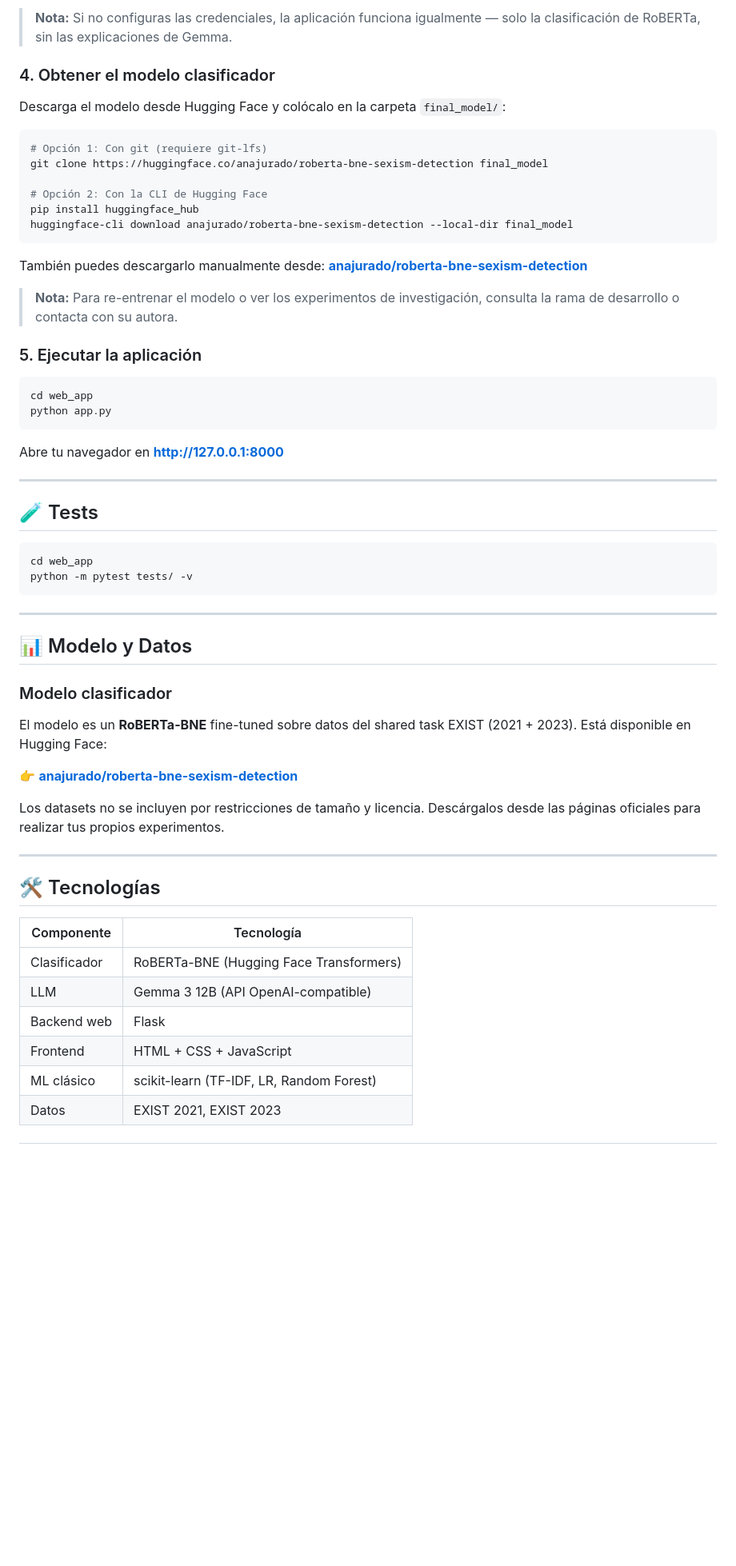
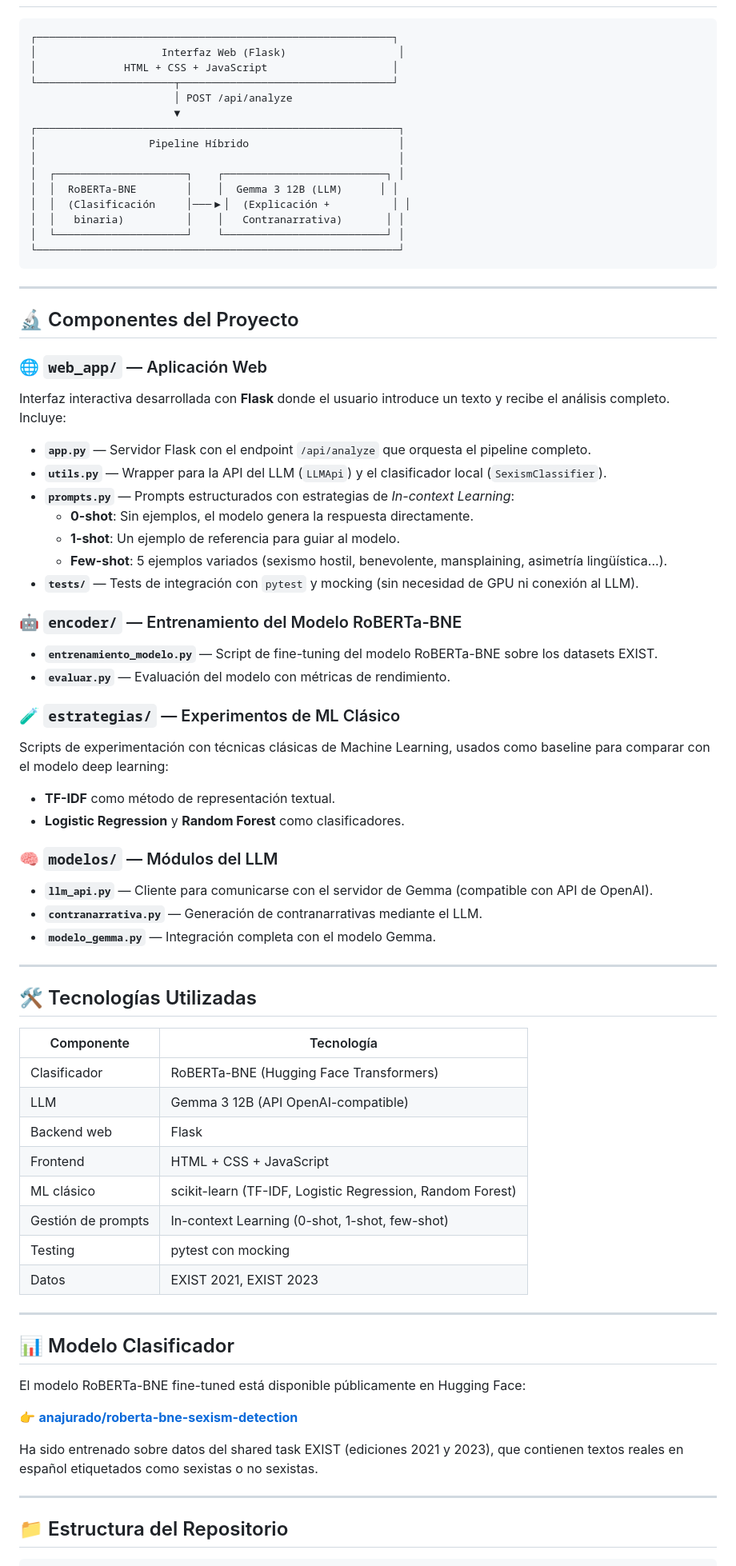
Before and after one commit to juradoana/sistema_sexismo, a Markdown page: README.md, the part around one of its changes. Shown at 80% size. Rendered like a GitHub page; blank space fills up the shorter version.

Commit message:
reescribir README

````diff
--- a/README.md
+++ b/README.md
@@ -82,56 +29,51 @@ llm_api:
-> **Nota:** Si no configuras las credenciales, la aplicación funciona igualmente — solo la clasificación de RoBERTa, sin las explicaciones de Gemma.
-
-### 4. Obtener el modelo clasificador
-
-Descarga el modelo desde Hugging Face y colócalo en la carpeta `final_model/`:
-
-```bash
-# Opción 1: Con git (requiere git-lfs)
-git clone https://huggingface.co/anajurado/roberta-bne-sexism-detection final_model
-
-# Opción 2: Con la CLI de Hugging Face
-pip install huggingface_hub
-huggingface-cli download anajurado/roberta-bne-sexism-detection --local-dir final_model
-```
-
-También puedes descargarlo manualmente desde: **[anajurado/roberta-bne-sexism-detection](https://huggingface.co/anajurado/roberta-bne-sexism-detection)**
-
-> **Nota:** Para re-entrenar el modelo o ver los experimentos de investigación, consulta la rama de desarrollo o contacta con su autora.
-
-### 5. Ejecutar la aplicación
-
-```bash
-cd web_app
-python app.py
-```
-
-Abre tu navegador en **http://127.0.0.1:8000**
-
----
-
-## 🧪 Tests
-
-```bash
-cd web_app
-python -m pytest tests/ -v
+┌─────────────────────────────────────────────────────────┐
+│                    Interfaz Web (Flask)                  │
+│              HTML + CSS + JavaScript                    │
+└──────────────────────┬──────────────────────────────────┘
+                       │ POST /api/analyze
+                       ▼
+┌──────────────────────────────────────────────────────────┐
+│                  Pipeline Híbrido                        │
+│                                                          │
+│  ┌─────────────────────┐    ┌──────────────────────────┐ │
+│  │  RoBERTa-BNE        │    │  Gemma 3 12B (LLM)      │ │
+│  │  (Clasificación     │───▶│  (Explicación +          │ │
+│  │   binaria)          │    │   Contranarrativa)       │ │
+│  └─────────────────────┘    └──────────────────────────┘ │
+└──────────────────────────────────────────────────────────┘
 ```
 
 ---
 
-## 📊 Modelo y Datos
+## 🔬 Componentes del Proyecto
 
-### Modelo clasificador
+### 🌐 `web_app/` — Aplicación Web
+Interfaz interactiva desarrollada con **Flask** donde el usuario introduce un texto y recibe el análisis completo. Incluye:
+- **`app.py`** — Servidor Flask con el endpoint `/api/analyze` que orquesta el pipeline completo.
+- **`utils.py`** — Wrapper para la API del LLM (`LLMApi`) y el clasificador local (`SexismClassifier`).
+- **`prompts.py`** — Prompts estructurados con estrategias de *In-context Learning*:
+  - **0-shot**: Sin ejemplos, el modelo genera la respuesta directamente.
+  - **1-shot**: Un ejemplo de referencia para guiar al modelo.
+  - **Few-shot**: 5 ejemplos variados (sexismo hostil, benevolente, mansplaining, asimetría lingüística...).
+- **`tests/`** — Tests de integración con `pytest` y mocking (sin necesidad de GPU ni conexión al LLM).
 
-El modelo es un **RoBERTa-BNE** fine-tuned sobre datos del shared task EXIST (2021 + 2023). Está disponible en Hugging Face:
+### 🤖 `encoder/` — Entrenamiento del Modelo RoBERTa-BNE
+- **`entrenamiento_modelo.py`** — Script de fine-tuning del modelo RoBERTa-BNE sobre los datasets EXIST.
+- **`evaluar.py`** — Evaluación del modelo con métricas de rendimiento.
 
-👉 **[anajurado/roberta-bne-sexism-detection](https://huggingface.co/anajurado/roberta-bne-sexism-detection)**
+### 🧪 `estrategias/` — Experimentos de ML Clásico
+Scripts de experimentación con técnicas clásicas de Machine Learning, usados como baseline para comparar con el modelo deep learning:
+- **TF-IDF** como método de representación textual.
+- **Logistic Regression** y **Random Forest** como clasificadores.
 
-
-Los datasets no se incluyen por restricciones de tamaño y licencia. Descárgalos desde las páginas oficiales para realizar tus propios experimentos.
+### 🧠 `modelos/` — Módulos del LLM
+- **`llm_api.py`** — Cliente para comunicarse con el servidor de Gemma (compatible con API de OpenAI).
+- **`contranarrativa.py`** — Generación de contranarrativas mediante el LLM.
+- **`modelo_gemma.py`** — Integración completa con el modelo Gemma.
 
 ---
 
-## 🛠️ Tecnologías
+## 🛠️ Tecnologías Utilizadas
 
 | Componente | Tecnología |
 |---|---|
@@ -139,5 +81,22 @@ Los datasets no se incluyen por restricciones de tamaño y licencia. Descárgalo
 | LLM | Gemma 3 12B (API OpenAI-compatible) |
 | Backend web | Flask |
 | Frontend | HTML + CSS + JavaScript |
-| ML clásico | scikit-learn (TF-IDF, LR, Random Forest) |
+| ML clásico | scikit-learn (TF-IDF, Logistic Regression, Random Forest) |
+| Gestión de prompts | In-context Learning (0-shot, 1-shot, few-shot) |
+| Testing | pytest con mocking |
 | Datos | EXIST 2021, EXIST 2023 |
+
+---
+
+## 📊 Modelo Clasificador
+
+El modelo RoBERTa-BNE fine-tuned está disponible públicamente en Hugging Face:
+
+👉 **[anajurado/roberta-bne-sexism-detection](https://huggingface.co/anajurado/roberta-bne-sexism-detection)**
+
+Ha sido entrenado sobre datos del shared task EXIST (ediciones 2021 y 2023), que contienen textos reales en español etiquetados como sexistas o no sexistas.
+
+---
+
+## 📁 Estructura del Repositorio
+
````
Also changed, not shown: other parts of README.md (+44 -67 lines).
